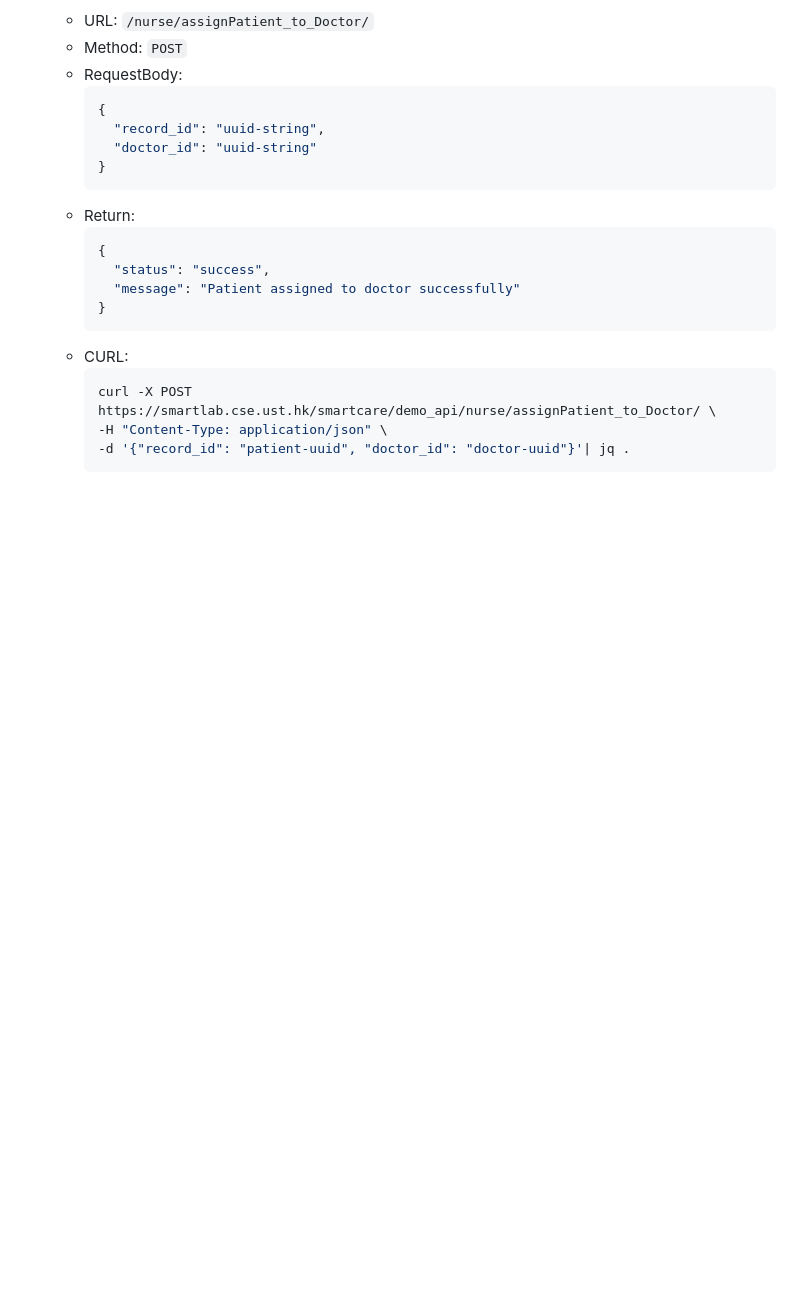
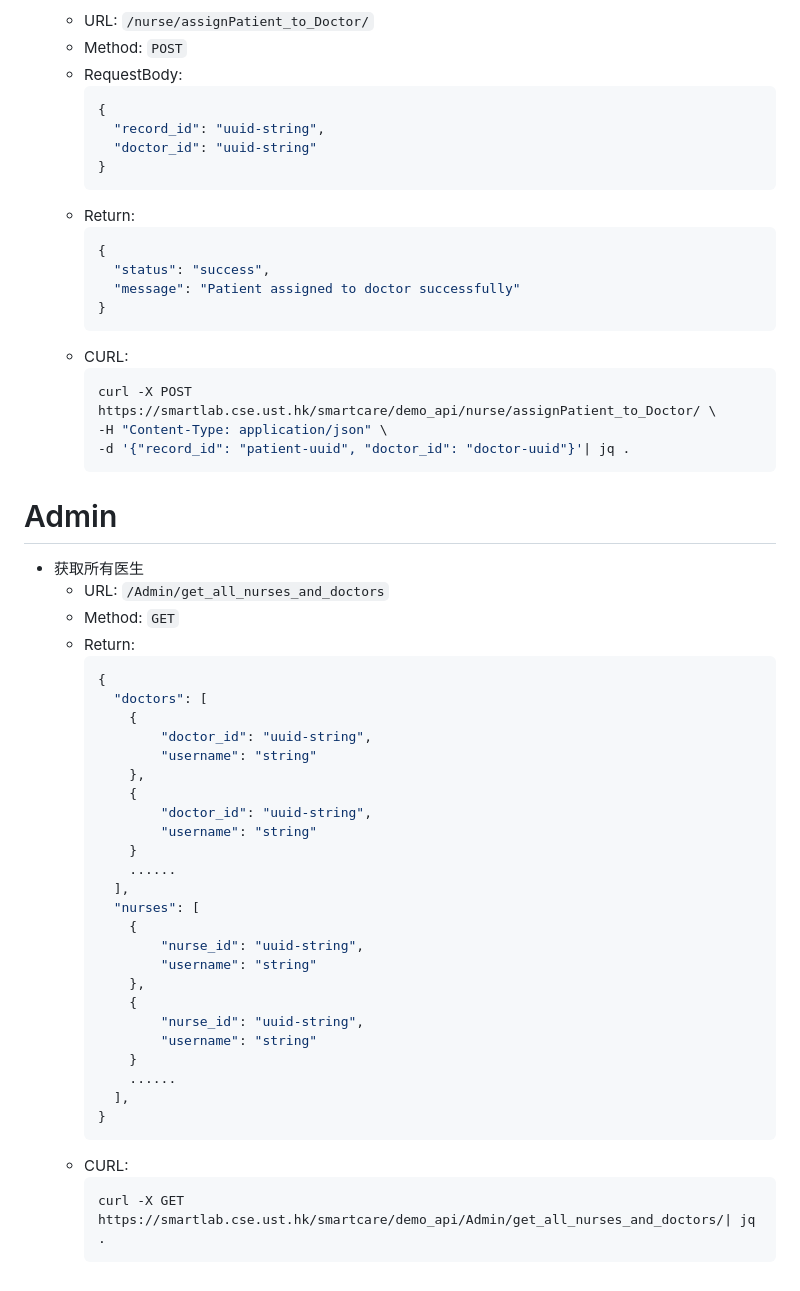
Before and after one commit to LLM-For-Waiting-Room/backend, a Markdown page: API_Document.md, the part around the change. Rendered like a GitHub page; blank space fills up the shorter version.

Commit message:
update admin

````diff
--- a/API_Document.md
+++ b/API_Document.md
@@ -473,3 +473,39 @@
     -H "Content-Type: application/json" \
     -d '{"record_id": "patient-uuid", "doctor_id": "doctor-uuid"}'| jq .
     ```
+
+# Admin
++ 获取所有医生
+  - URL: `/Admin/get_all_nurses_and_doctors`
+  - Method: `GET`
+  - Return:
+    ```json
+    {
+      "doctors": [
+        {
+            "doctor_id": "uuid-string",
+            "username": "string"
+        },
+        {
+            "doctor_id": "uuid-string",
+            "username": "string"
+        }
+        ......
+      ],
+      "nurses": [
+        {
+            "nurse_id": "uuid-string",
+            "username": "string"
+        },
+        {
+            "nurse_id": "uuid-string",
+            "username": "string"
+        }
+        ......
+      ],
+    }
+    ```
+  - CURL:
+    ```bash
+    curl -X GET https://smartlab.cse.ust.hk/smartcare/demo_api/Admin/get_all_nurses_and_doctors/| jq .
+    ```
````
